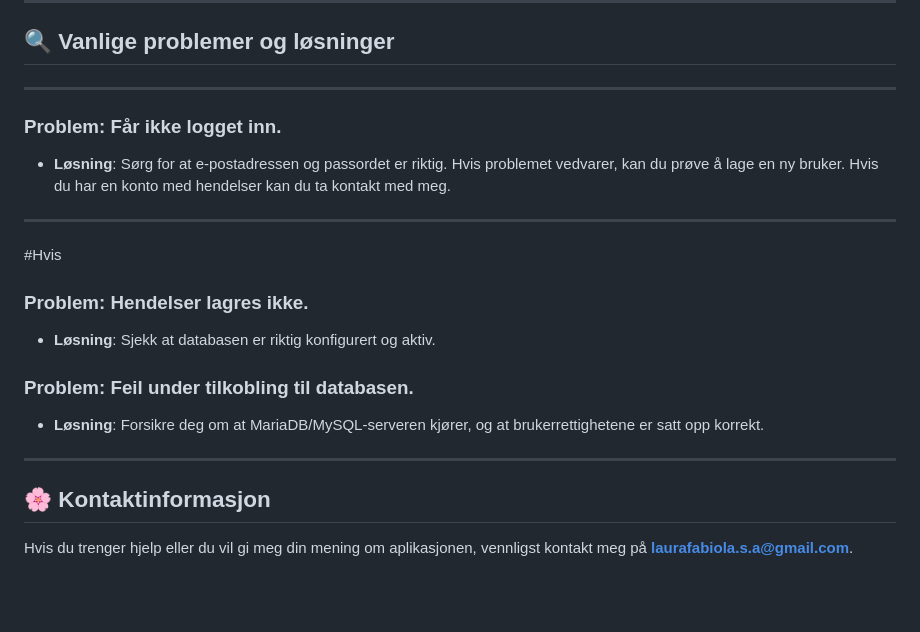
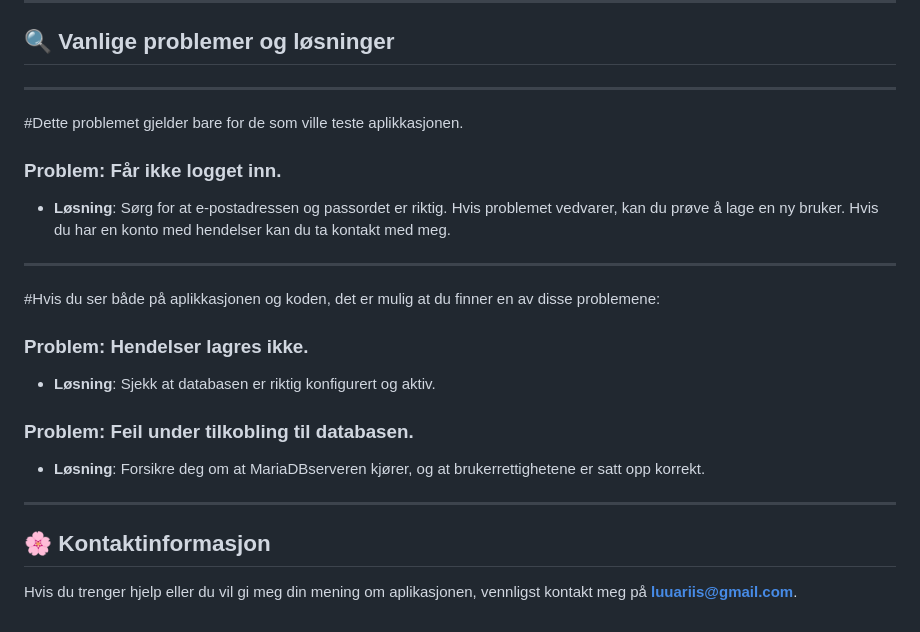
Before and after one commit to lauryteey/pi-Monthly-calender, a Markdown page: README.md, the part around the change. Rendered like a GitHub page; blank space fills up the shorter version.

```diff
--- a/README.md
+++ b/README.md
@@ -161,17 +161,21 @@ For å teste applikasjonen, kan du oprette din egen bruker og deretter logge inn
 
 ## 🔍 **Vanlige problemer og løsninger**
 ---
+#Dette problemet gjelder bare for de som ville teste aplikkasjonen.
+
 ### Problem: Får ikke logget inn.
 - **Løsning**: Sørg for at e-postadressen og passordet er riktig. Hvis problemet vedvarer, kan du prøve å lage en ny bruker. Hvis du har en konto med hendelser kan du ta kontakt med meg.
 ---
-#Hvis
+
+#Hvis du ser både på aplikkasjonen og koden, det er mulig at du finner en av disse problemene:
+
 ### Problem: Hendelser lagres ikke.
 - **Løsning**: Sjekk at databasen er riktig konfigurert og aktiv.
 
 ### Problem: Feil under tilkobling til databasen.
-- **Løsning**: Forsikre deg om at MariaDB/MySQL-serveren kjører, og at brukerrettighetene er satt opp korrekt.
+- **Løsning**: Forsikre deg om at MariaDBserveren kjører, og at brukerrettighetene er satt opp korrekt.
 
 ---
 
 ## 🌸 **Kontaktinformasjon**
-Hvis du trenger hjelp eller du vil gi meg din mening om aplikasjonen, vennligst kontakt meg på **laurafabiola.s.a@gmail.com**.
+Hvis du trenger hjelp eller du vil gi meg din mening om aplikasjonen, vennligst kontakt meg på **luuariis@gmail.com**.
```
